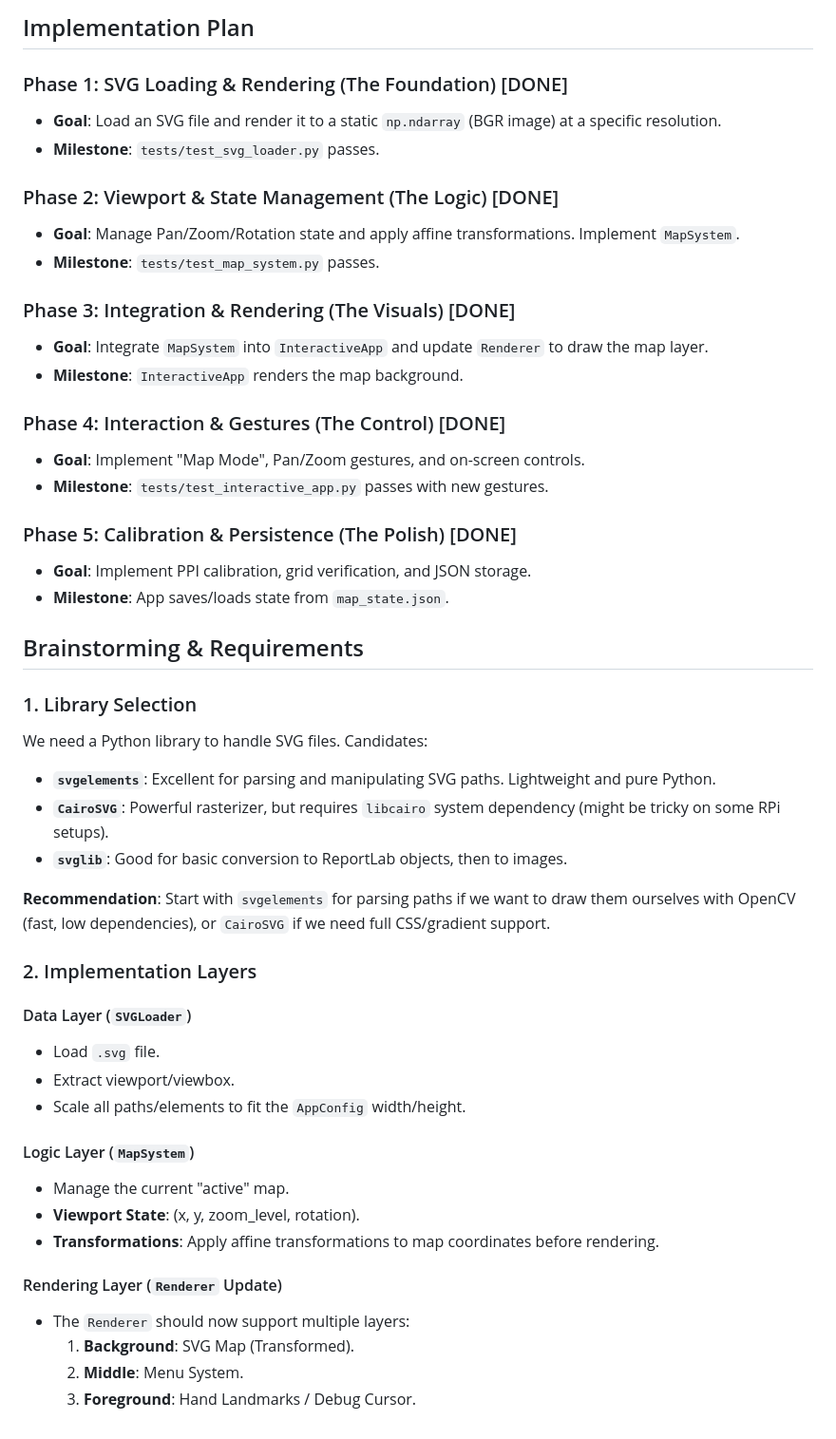
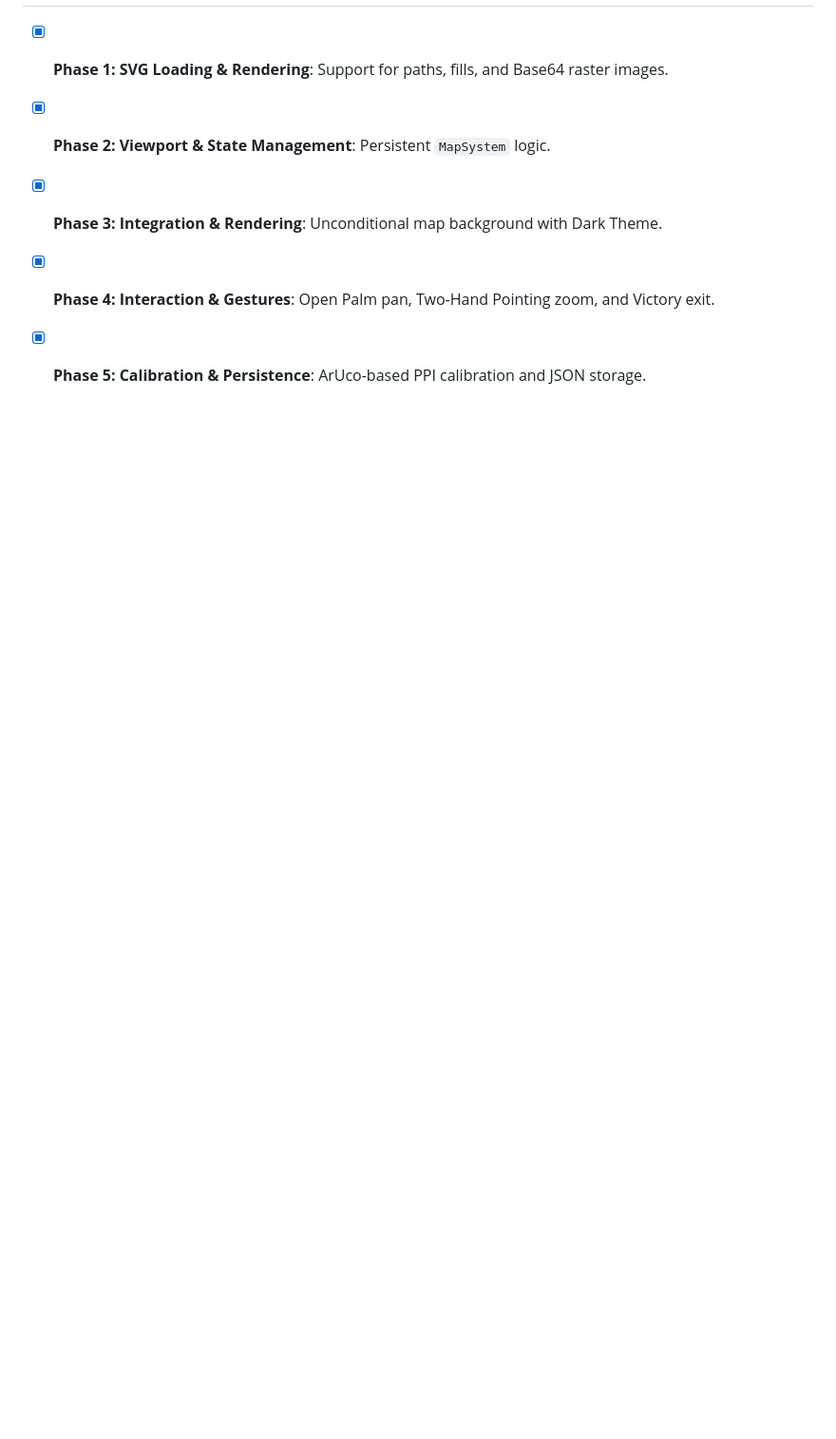
Before and after one commit to regelatwork/light-map, a Markdown page: features/svg_map_support.md, the part around one of its changes. Shown at 95% size. Rendered like a GitHub page; blank space fills up the shorter version.

```diff
--- a/features/svg_map_support.md
+++ b/features/svg_map_support.md
@@ -115,50 +78,6 @@ To ensure calibration and map states persist across sessions, we will use a JSON
 
-## Implementation Plan
-
-### Phase 1: SVG Loading & Rendering (The Foundation) [DONE]
-*   **Goal**: Load an SVG file and render it to a static `np.ndarray` (BGR image) at a specific resolution.
-*   **Milestone**: `tests/test_svg_loader.py` passes.
-
-### Phase 2: Viewport & State Management (The Logic) [DONE]
-*   **Goal**: Manage Pan/Zoom/Rotation state and apply affine transformations. Implement `MapSystem`.
-*   **Milestone**: `tests/test_map_system.py` passes.
-
-### Phase 3: Integration & Rendering (The Visuals) [DONE]
-*   **Goal**: Integrate `MapSystem` into `InteractiveApp` and update `Renderer` to draw the map layer.
-*   **Milestone**: `InteractiveApp` renders the map background.
-
-### Phase 4: Interaction & Gestures (The Control) [DONE]
-*   **Goal**: Implement "Map Mode", Pan/Zoom gestures, and on-screen controls.
-*   **Milestone**: `tests/test_interactive_app.py` passes with new gestures.
-
-### Phase 5: Calibration & Persistence (The Polish) [DONE]
-*   **Goal**: Implement PPI calibration, grid verification, and JSON storage.
-*   **Milestone**: App saves/loads state from `map_state.json`.
-
-## Brainstorming & Requirements
-
-### 1. Library Selection
-We need a Python library to handle SVG files. Candidates:
-*   **`svgelements`**: Excellent for parsing and manipulating SVG paths. Lightweight and pure Python.
-*   **`CairoSVG`**: Powerful rasterizer, but requires `libcairo` system dependency (might be tricky on some RPi setups).
-*   **`svglib`**: Good for basic conversion to ReportLab objects, then to images.
-
-**Recommendation**: Start with `svgelements` for parsing paths if we want to draw them ourselves with OpenCV (fast, low dependencies), or `CairoSVG` if we need full CSS/gradient support.
-
-### 2. Implementation Layers
-
-#### Data Layer (`SVGLoader`)
-*   Load `.svg` file.
-*   Extract viewport/viewbox.
-*   Scale all paths/elements to fit the `AppConfig` width/height.
-
-#### Logic Layer (`MapSystem`)
-*   Manage the current "active" map.
-*   **Viewport State**: (x, y, zoom_level, rotation).
-*   **Transformations**: Apply affine transformations to map coordinates before rendering.
-
-#### Rendering Layer (`Renderer` Update)
-*   The `Renderer` should now support multiple layers:
-    1.  **Background**: SVG Map (Transformed).
-    2.  **Middle**: Menu System.
-    3.  **Foreground**: Hand Landmarks / Debug Cursor.
+*   [x] **Phase 1: SVG Loading & Rendering**: Support for paths, fills, and Base64 raster images.
+*   [x] **Phase 2: Viewport & State Management**: Persistent `MapSystem` logic.
+*   [x] **Phase 3: Integration & Rendering**: Unconditional map background with Dark Theme.
+*   [x] **Phase 4: Interaction & Gestures**: Open Palm pan, Two-Hand Pointing zoom, and Victory exit.
+*   [x] **Phase 5: Calibration & Persistence**: ArUco-based PPI calibration and JSON storage.
```
Also changed, not shown: other parts of features/svg_map_support.md (+29 -66 lines).
